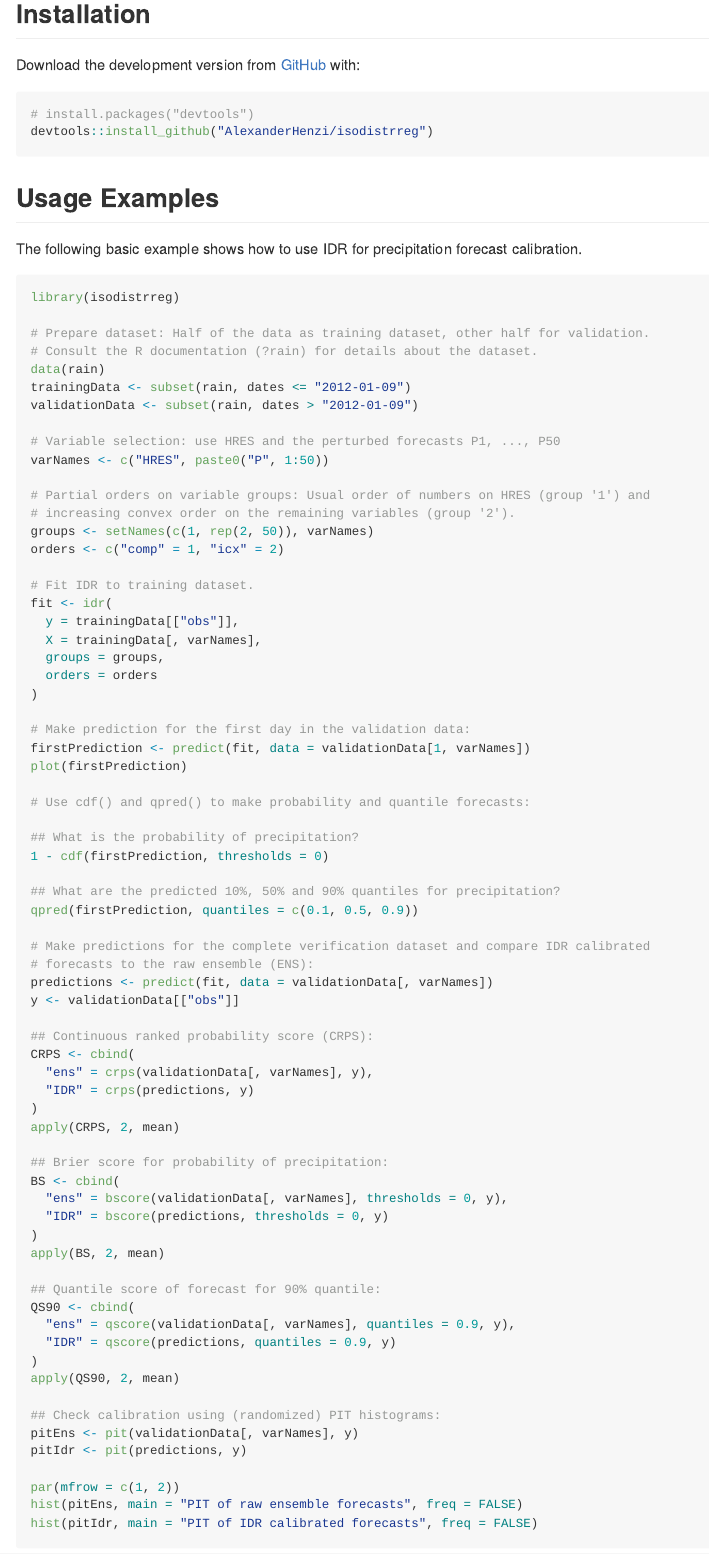
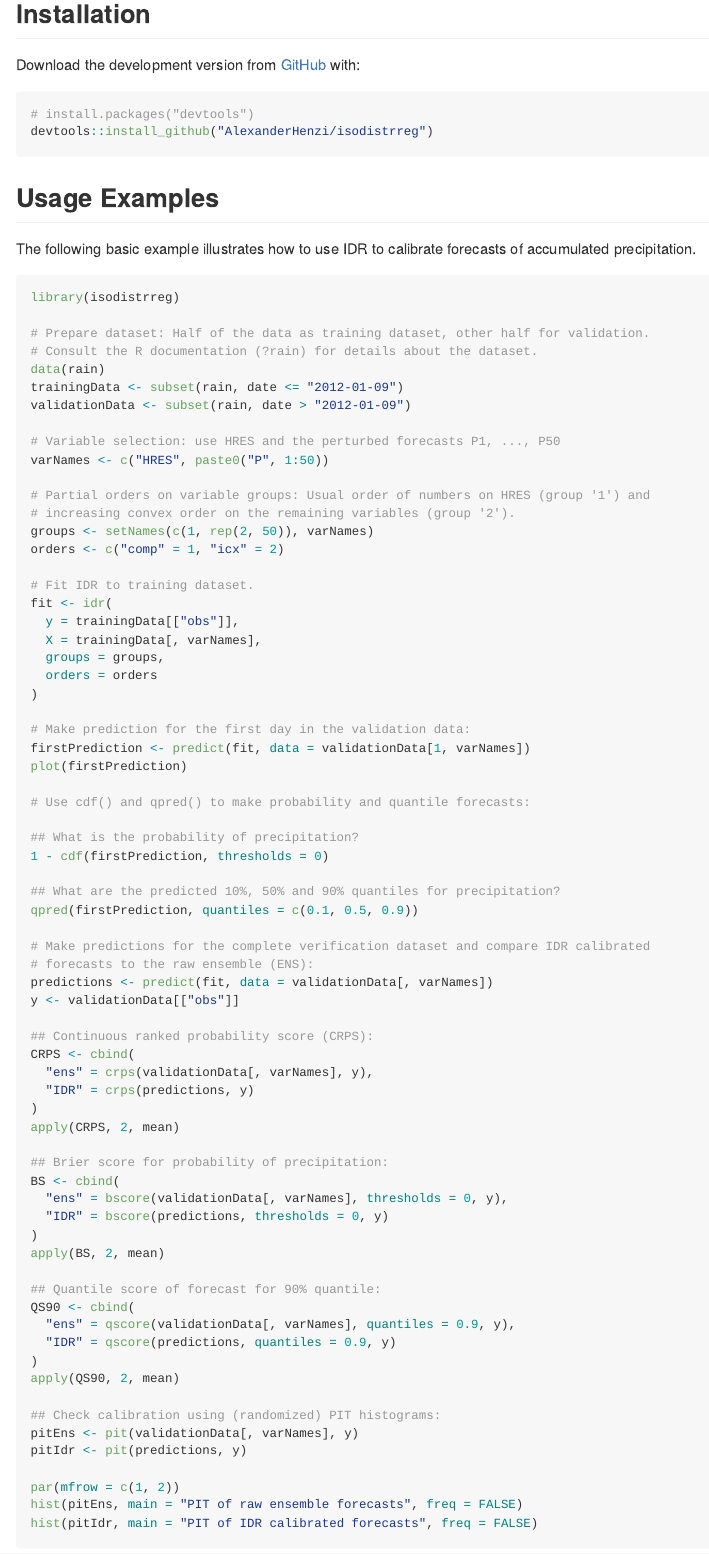
Before and after one commit to AlexanderHenzi/isodistrreg, an R Markdown document (README.Rmd): the page in a window 1100 px wide, from 230 px down. The pictures show the output file README.md that the author committed with the source, drawn offline in the style of GitHub; badge pictures from the web are left out.

Commit message:
corrections in README; added usage example of README to `isodistrreg-package'

````diff
--- a/README.Rmd
+++ b/README.Rmd
@@ -34,7 +34,8 @@ devtools::install_github("AlexanderHenzi/isodistrreg")
 ```
 ## Usage Examples
 
-The following basic example shows how to use IDR for precipitation forecast calibration.
+The following basic example illustrates how to use IDR to calibrate forecasts of
+accumulated precipitation.
 
 ```{r example, eval=FALSE}
 library(isodistrreg)
@@ -42,8 +43,8 @@ library(isodistrreg)
 # Prepare dataset: Half of the data as training dataset, other half for validation.
 # Consult the R documentation (?rain) for details about the dataset.
 data(rain)
-trainingData <- subset(rain, dates <= "2012-01-09")
-validationData <- subset(rain, dates > "2012-01-09")
+trainingData <- subset(rain, date <= "2012-01-09")
+validationData <- subset(rain, date > "2012-01-09")
 
 # Variable selection: use HRES and the perturbed forecasts P1, ..., P50
 varNames <- c("HRES", paste0("P", 1:50))
````
Also changed, not shown: R/package.R (+74 -0 lines), README.md.
